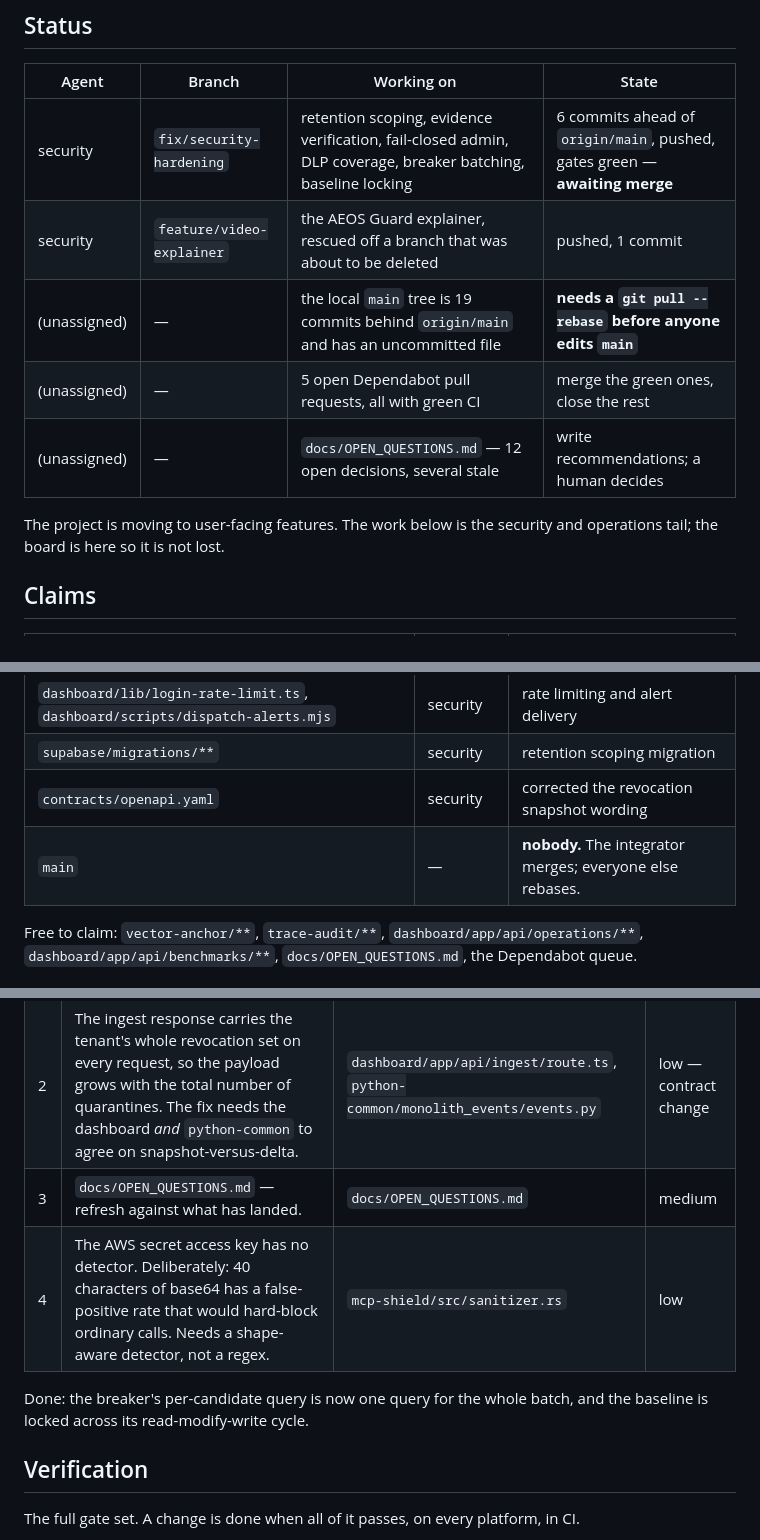
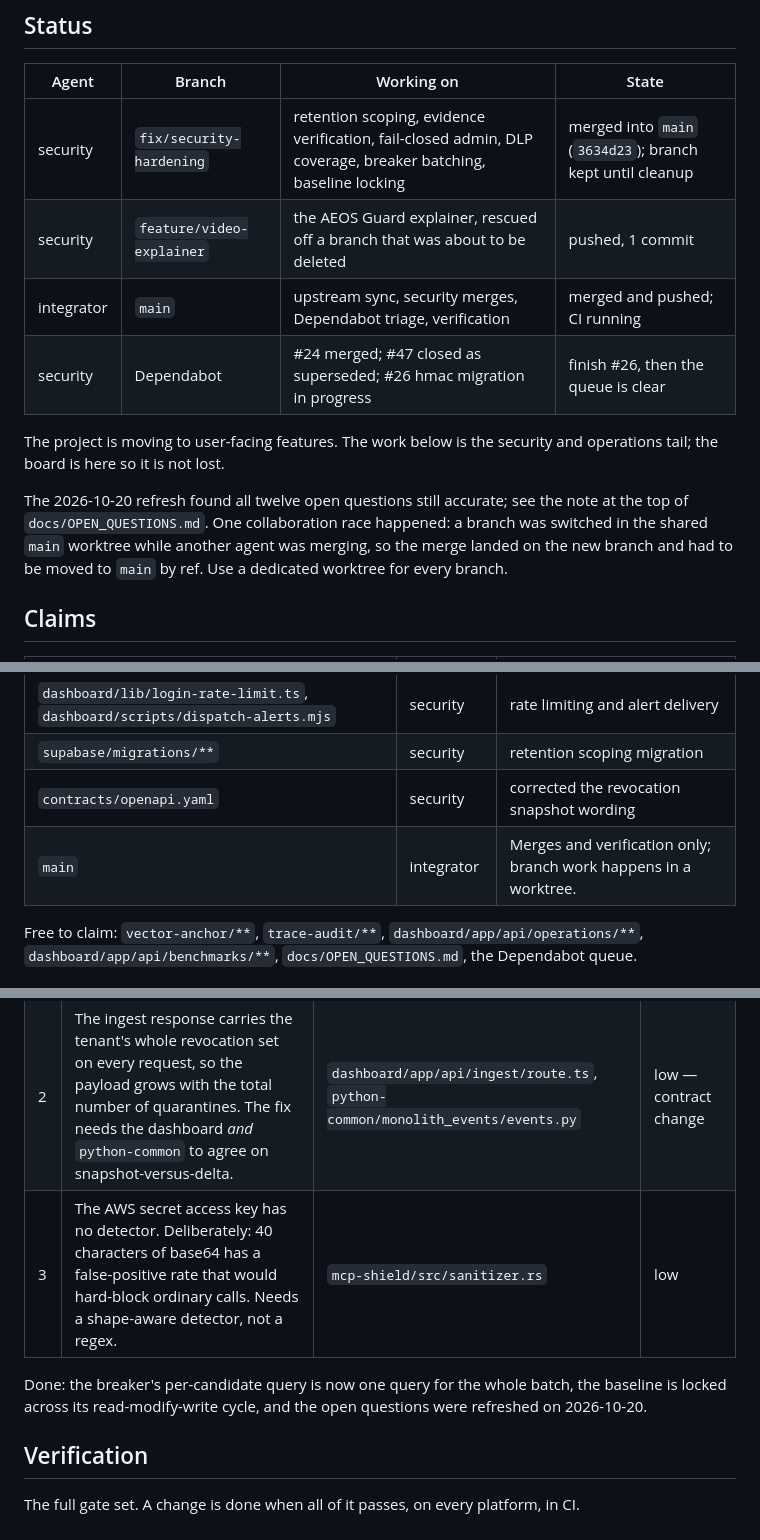
Before and after one commit to yuno7777/project-black-monolith, a Markdown page: docs/AGENT_BOARD.md, 3 parts joined by grey strips. GitHub-like rendering.

```diff
--- a/docs/AGENT_BOARD.md
+++ b/docs/AGENT_BOARD.md
@@ -34,14 +34,19 @@ Read it before starting work. Write to it while you work.
 
 | Agent | Branch | Working on | State |
 | --- | --- | --- | --- |
-| security | `fix/security-hardening` | retention scoping, evidence verification, fail-closed admin, DLP coverage, breaker batching, baseline locking | 6 commits ahead of `origin/main`, pushed, gates green — **awaiting merge** |
+| security | `fix/security-hardening` | retention scoping, evidence verification, fail-closed admin, DLP coverage, breaker batching, baseline locking | merged into `main` (`3634d23`); branch kept until cleanup |
 | security | `feature/video-explainer` | the AEOS Guard explainer, rescued off a branch that was about to be deleted | pushed, 1 commit |
-| (unassigned) | — | the local `main` tree is 19 commits behind `origin/main` and has an uncommitted file | **needs a `git pull --rebase` before anyone edits `main`** |
-| (unassigned) | — | 5 open Dependabot pull requests, all with green CI | merge the green ones, close the rest |
-| (unassigned) | — | `docs/OPEN_QUESTIONS.md` — 12 open decisions, several stale | write recommendations; a human decides |
+| integrator | `main` | upstream sync, security merges, Dependabot triage, verification | merged and pushed; CI running |
+| security | Dependabot | #24 merged; #47 closed as superseded; #26 hmac migration in progress | finish #26, then the queue is clear |
 
 The project is moving to user-facing features. The work below is the
 security and operations tail; the board is here so it is not lost.
+
+The 2026-10-20 refresh found all twelve open questions still accurate; see
+the note at the top of `docs/OPEN_QUESTIONS.md`. One collaboration race
+happened: a branch was switched in the shared `main` worktree while another
+agent was merging, so the merge landed on the new branch and had to be moved
+to `main` by ref. Use a dedicated worktree for every branch.
 
 ## Claims
 
@@ -52,7 +57,7 @@ security and operations tail; the board is here so it is not lost.
 | `dashboard/lib/login-rate-limit.ts`, `dashboard/scripts/dispatch-alerts.mjs` | security | rate limiting and alert delivery |
 | `supabase/migrations/**` | security | retention scoping migration |
 | `contracts/openapi.yaml` | security | corrected the revocation snapshot wording |
-| `main` | — | **nobody.** The integrator merges; everyone else rebases. |
+| `main` | integrator | Merges and verification only; branch work happens in a worktree. |
 
 Free to claim: `vector-anchor/**`, `trace-audit/**`, `dashboard/app/api/operations/**`,
 `dashboard/app/api/benchmarks/**`, `docs/OPEN_QUESTIONS.md`, the Dependabot
@@ -64,11 +69,11 @@ queue.
 | --- | --- | --- | --- |
 | 1 | Module dead-letter replay is global while the database half of the same function is tenant-scoped, so a tenant admin replays other tenants' dead letters. | `dashboard/lib/operations-store.ts` | medium |
 | 2 | The ingest response carries the tenant's whole revocation set on every request, so the payload grows with the total number of quarantines. The fix needs the dashboard *and* `python-common` to agree on snapshot-versus-delta. | `dashboard/app/api/ingest/route.ts`, `python-common/monolith_events/events.py` | low — contract change |
-| 3 | `docs/OPEN_QUESTIONS.md` — refresh against what has landed. | `docs/OPEN_QUESTIONS.md` | medium |
-| 4 | The AWS secret access key has no detector. Deliberately: 40 characters of base64 has a false-positive rate that would hard-block ordinary calls. Needs a shape-aware detector, not a regex. | `mcp-shield/src/sanitizer.rs` | low |
+| 3 | The AWS secret access key has no detector. Deliberately: 40 characters of base64 has a false-positive rate that would hard-block ordinary calls. Needs a shape-aware detector, not a regex. | `mcp-shield/src/sanitizer.rs` | low |
 
 Done: the breaker's per-candidate query is now one query for the whole
-batch, and the baseline is locked across its read-modify-write cycle.
+batch, the baseline is locked across its read-modify-write cycle, and the
+open questions were refreshed on 2026-10-20.
 
 ## Verification
 
```
Also changed, not shown: other parts of docs/AGENT_BOARD.md (+1 -1 lines), docs/OPEN_QUESTIONS.md (+7 -0 lines).
